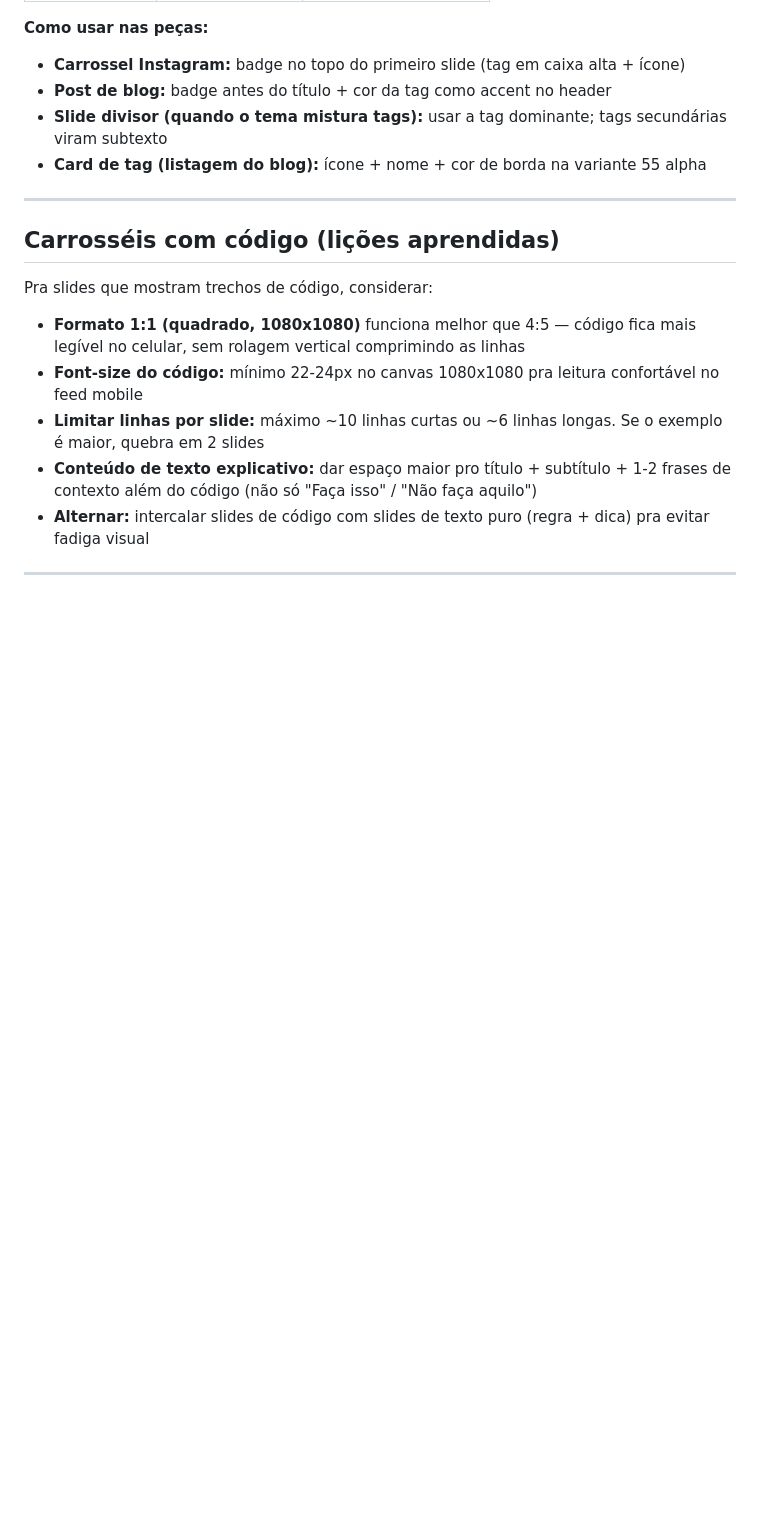
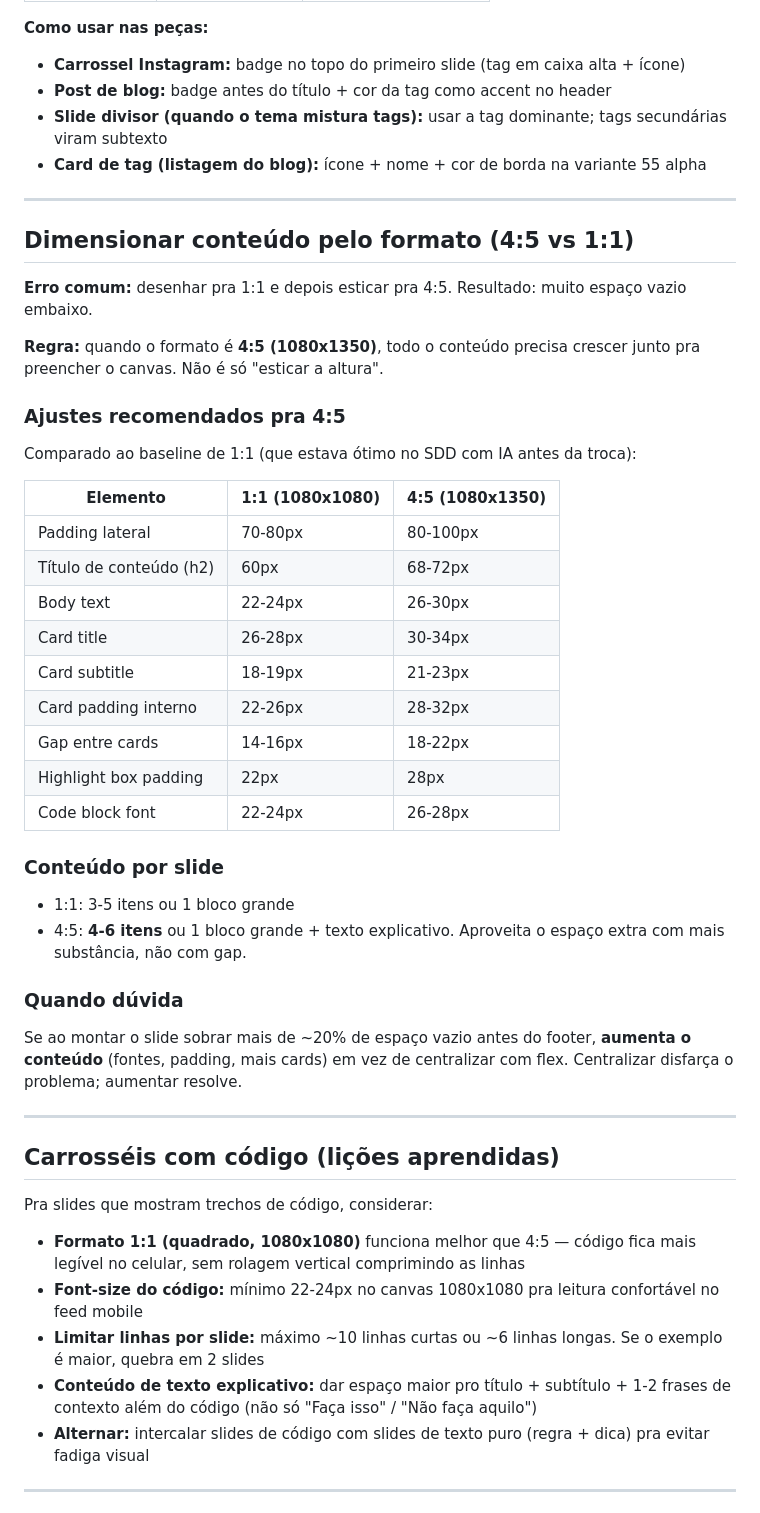
Before and after one commit to pehdsa/mazzy-os-pedroduartedev, a Markdown page: identidade/design-guide.md, the part around the change. Drawn GitHub-style; blank space fills up the shorter version.

Commit message:
Design-guide: princípio de dimensionar conteúdo pelo formato (4:5 vs 1:1)
Documenta lição aprendida no carrossel SDD: não basta esticar 1:1 pra
4:5, é preciso aumentar fontes, padding e quantidade de conteúdo
proporcionalmente. Senão sobra espaço vazio mesmo com alinhamento ao
topo. Inclui tabela de tamanhos recomendados.

Co-Authored-By: Claude Opus 4.7 (1M context) <noreply@anthropic.com>

```diff
--- a/identidade/design-guide.md
+++ b/identidade/design-guide.md
@@ -119,6 +119,39 @@ Toda peça de conteúdo (carrossel, post, header de blog, badge) carrega uma das
 
 ---
 
+## Dimensionar conteúdo pelo formato (4:5 vs 1:1)
+
+**Erro comum:** desenhar pra 1:1 e depois esticar pra 4:5. Resultado: muito espaço vazio embaixo.
+
+**Regra:** quando o formato é **4:5 (1080x1350)**, todo o conteúdo precisa crescer junto pra preencher o canvas. Não é só "esticar a altura".
+
+### Ajustes recomendados pra 4:5
+
+Comparado ao baseline de 1:1 (que estava ótimo no SDD com IA antes da troca):
+
+| Elemento | 1:1 (1080x1080) | 4:5 (1080x1350) |
+|---|---|---|
+| Padding lateral | 70-80px | 80-100px |
+| Título de conteúdo (h2) | 60px | 68-72px |
+| Body text | 22-24px | 26-30px |
+| Card title | 26-28px | 30-34px |
+| Card subtitle | 18-19px | 21-23px |
+| Card padding interno | 22-26px | 28-32px |
+| Gap entre cards | 14-16px | 18-22px |
+| Highlight box padding | 22px | 28px |
+| Code block font | 22-24px | 26-28px |
+
+### Conteúdo por slide
+
+- 1:1: 3-5 itens ou 1 bloco grande
+- 4:5: **4-6 itens** ou 1 bloco grande + texto explicativo. Aproveita o espaço extra com mais substância, não com gap.
+
+### Quando dúvida
+
+Se ao montar o slide sobrar mais de ~20% de espaço vazio antes do footer, **aumenta o conteúdo** (fontes, padding, mais cards) em vez de centralizar com flex. Centralizar disfarça o problema; aumentar resolve.
+
+---
+
 ## Carrosséis com código (lições aprendidas)
 
 Pra slides que mostram trechos de código, considerar:
```
